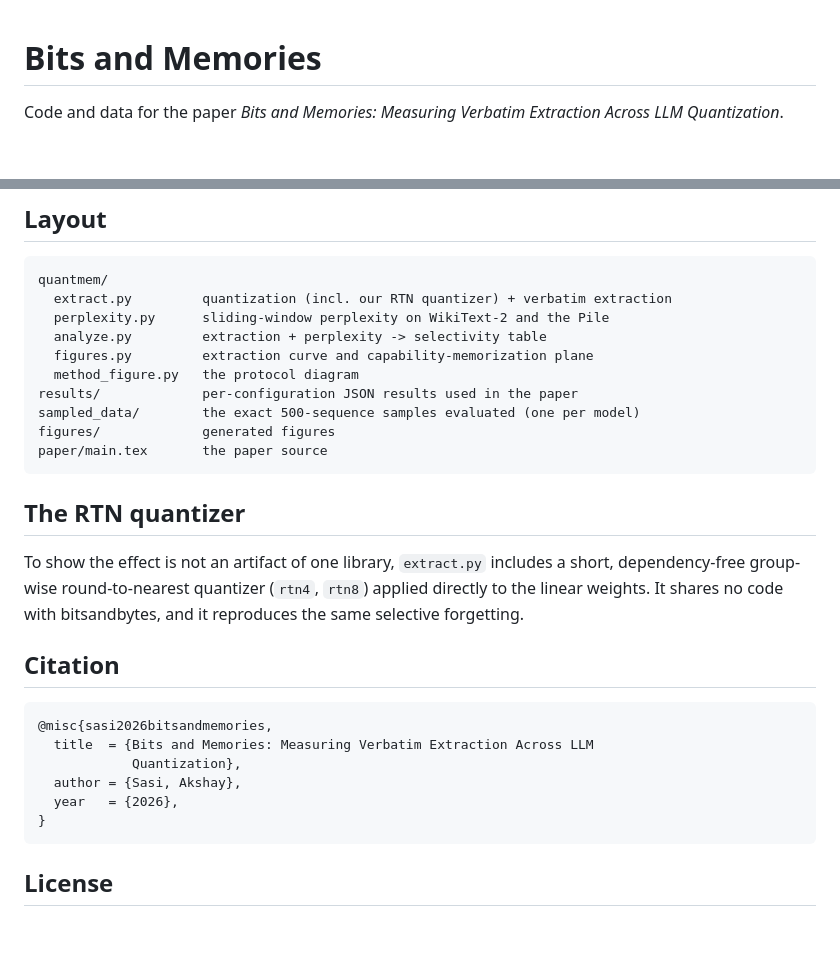
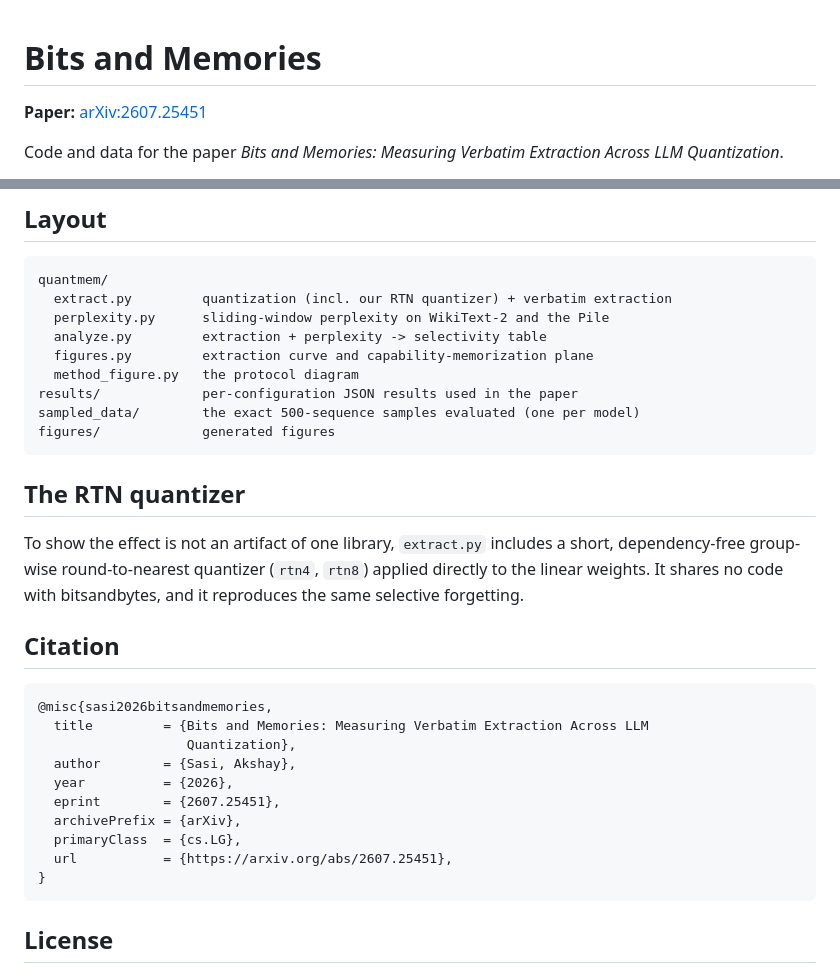
Before and after one commit to AkshaySasi/bits-and-memories, a Markdown page: README.md, 2 parts joined by grey strips. Drawn GitHub-style; blank space fills up the shorter version.

Commit message:
Add arXiv link (2607.25451) to README

````diff
--- a/README.md
+++ b/README.md
@@ -1,4 +1,6 @@
 # Bits and Memories
+
+**Paper:** [arXiv:2607.25451](https://arxiv.org/abs/2607.25451)
 
 Code and data for the paper *Bits and Memories: Measuring Verbatim Extraction
 Across LLM Quantization*.
@@ -76,7 +78,6 @@ quantmem/
 results/             per-configuration JSON results used in the paper
 sampled_data/        the exact 500-sequence samples evaluated (one per model)
 figures/             generated figures
-paper/main.tex       the paper source
 ```
 
 ## The RTN quantizer
@@ -90,10 +91,14 @@ and it reproduces the same selective forgetting.
 
 ```bibtex
 @misc{sasi2026bitsandmemories,
-  title  = {Bits and Memories: Measuring Verbatim Extraction Across LLM
-            Quantization},
-  author = {Sasi, Akshay},
-  year   = {2026},
+  title         = {Bits and Memories: Measuring Verbatim Extraction Across LLM
+                   Quantization},
+  author        = {Sasi, Akshay},
+  year          = {2026},
+  eprint        = {2607.25451},
+  archivePrefix = {arXiv},
+  primaryClass  = {cs.LG},
+  url           = {https://arxiv.org/abs/2607.25451},
 }
 ```
 
````
